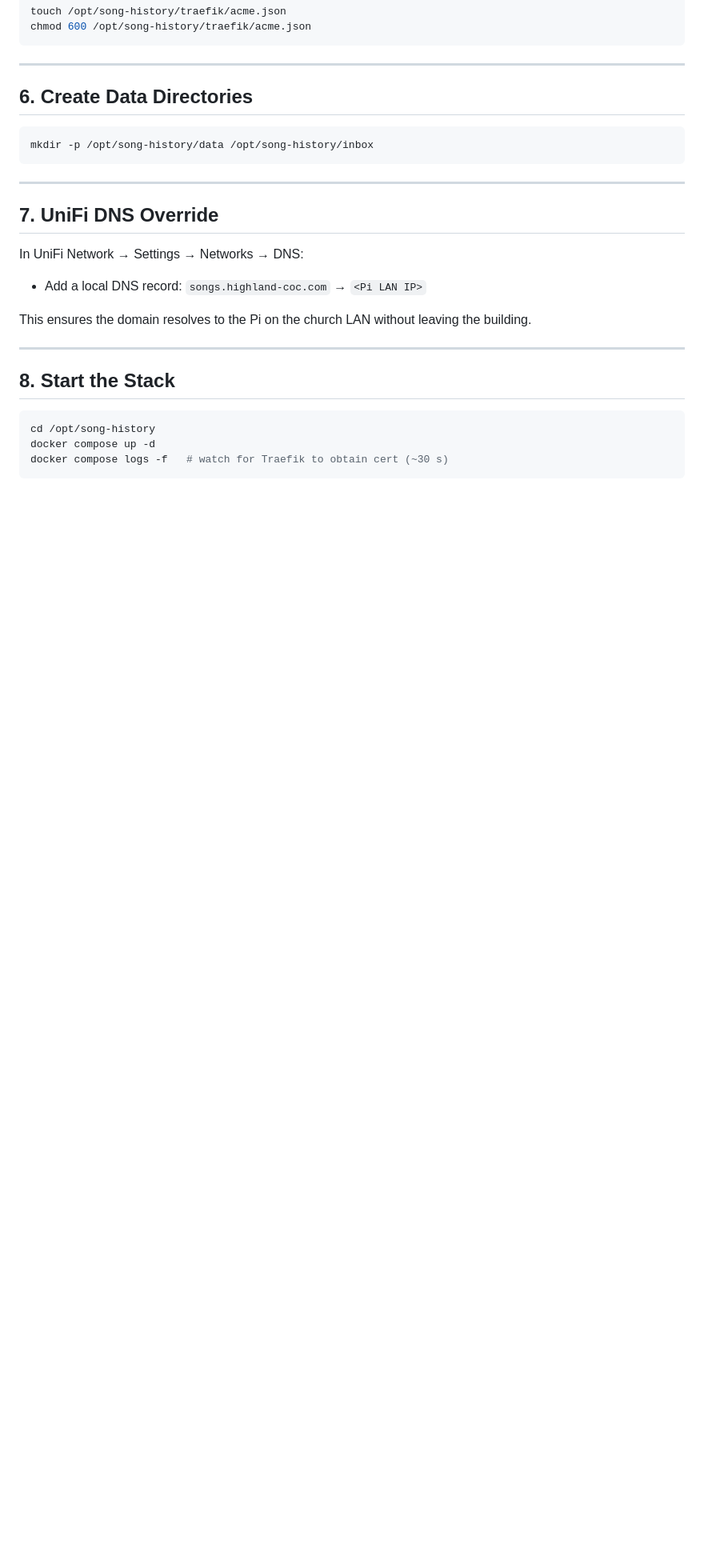
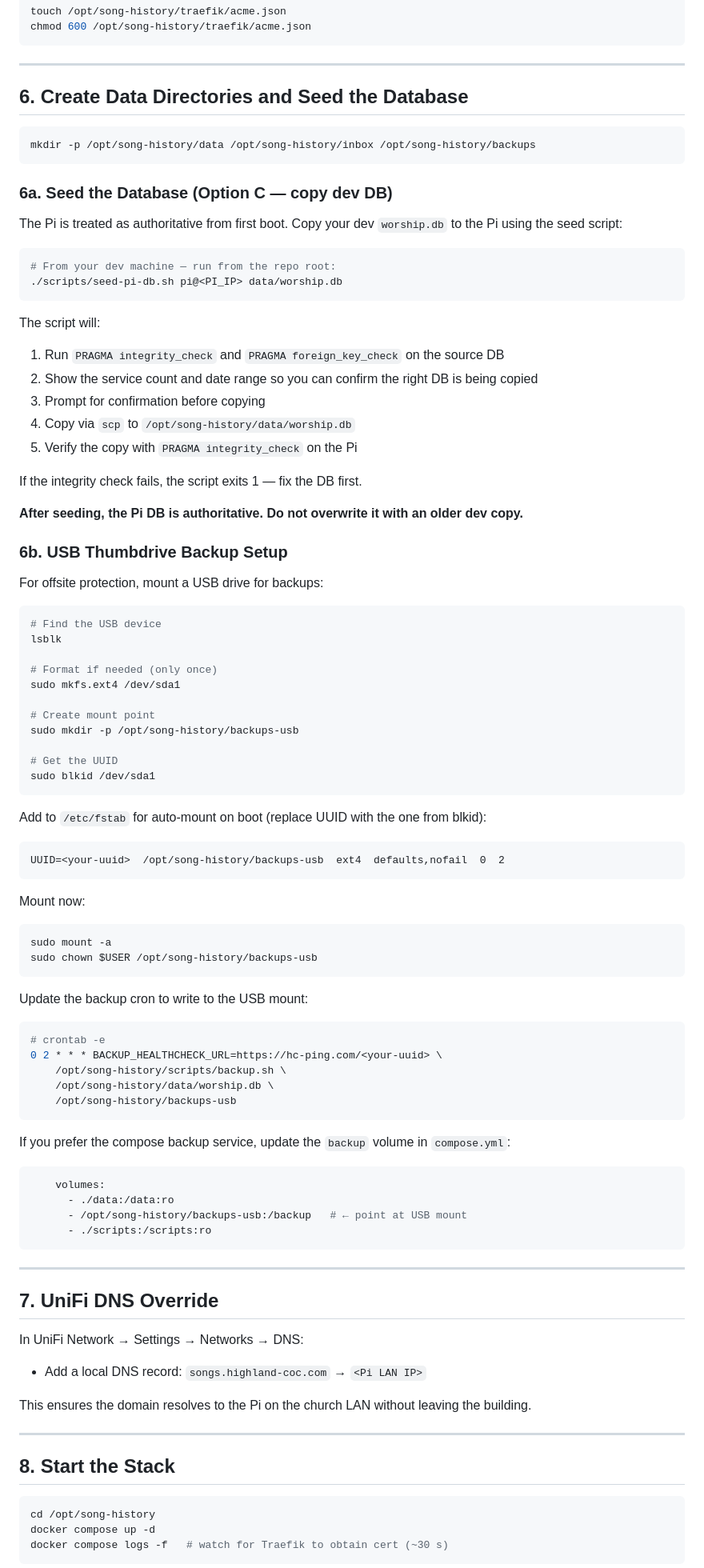
Before and after one commit to mshirel/song-history, a Markdown page: docs/pi-deploy.md, the part around one of its changes. Shown at 80% size. GitHub-like rendering; blank space fills up the shorter version.

````diff
--- a/docs/pi-deploy.md
+++ b/docs/pi-deploy.md
@@ -100,10 +100,81 @@ chmod 600 /opt/song-history/traefik/acme.json
 
 ---
 
-## 6. Create Data Directories
+## 6. Create Data Directories and Seed the Database
 
 ```bash
-mkdir -p /opt/song-history/data /opt/song-history/inbox
+mkdir -p /opt/song-history/data /opt/song-history/inbox /opt/song-history/backups
+```
+
+### 6a. Seed the Database (Option C — copy dev DB)
+
+The Pi is treated as authoritative from first boot.  Copy your dev `worship.db`
+to the Pi using the seed script:
+
+```bash
+# From your dev machine — run from the repo root:
+./scripts/seed-pi-db.sh pi@<PI_IP> data/worship.db
+```
+
+The script will:
+1. Run `PRAGMA integrity_check` and `PRAGMA foreign_key_check` on the source DB
+2. Show the service count and date range so you can confirm the right DB is being copied
+3. Prompt for confirmation before copying
+4. Copy via `scp` to `/opt/song-history/data/worship.db`
+5. Verify the copy with `PRAGMA integrity_check` on the Pi
+
+If the integrity check fails, the script exits 1 — fix the DB first.
+
+**After seeding, the Pi DB is authoritative.  Do not overwrite it with an older dev copy.**
+
+### 6b. USB Thumbdrive Backup Setup
+
+For offsite protection, mount a USB drive for backups:
+
+```bash
+# Find the USB device
+lsblk
+
+# Format if needed (only once)
+sudo mkfs.ext4 /dev/sda1
+
+# Create mount point
+sudo mkdir -p /opt/song-history/backups-usb
+
+# Get the UUID
+sudo blkid /dev/sda1
+```
+
+Add to `/etc/fstab` for auto-mount on boot (replace UUID with the one from blkid):
+
+```
+UUID=<your-uuid>  /opt/song-history/backups-usb  ext4  defaults,nofail  0  2
+```
+
+Mount now:
+
+```bash
+sudo mount -a
+sudo chown $USER /opt/song-history/backups-usb
+```
+
+Update the backup cron to write to the USB mount:
+
+```bash
+# crontab -e
+0 2 * * * BACKUP_HEALTHCHECK_URL=https://hc-ping.com/<your-uuid> \
+    /opt/song-history/scripts/backup.sh \
+    /opt/song-history/data/worship.db \
+    /opt/song-history/backups-usb
+```
+
+If you prefer the compose backup service, update the `backup` volume in `compose.yml`:
+
+```yaml
+    volumes:
+      - ./data:/data:ro
+      - /opt/song-history/backups-usb:/backup   # ← point at USB mount
+      - ./scripts:/scripts:ro
 ```
 
 ---
````
Also changed, not shown: other parts of docs/pi-deploy.md (+79 -12 lines).
